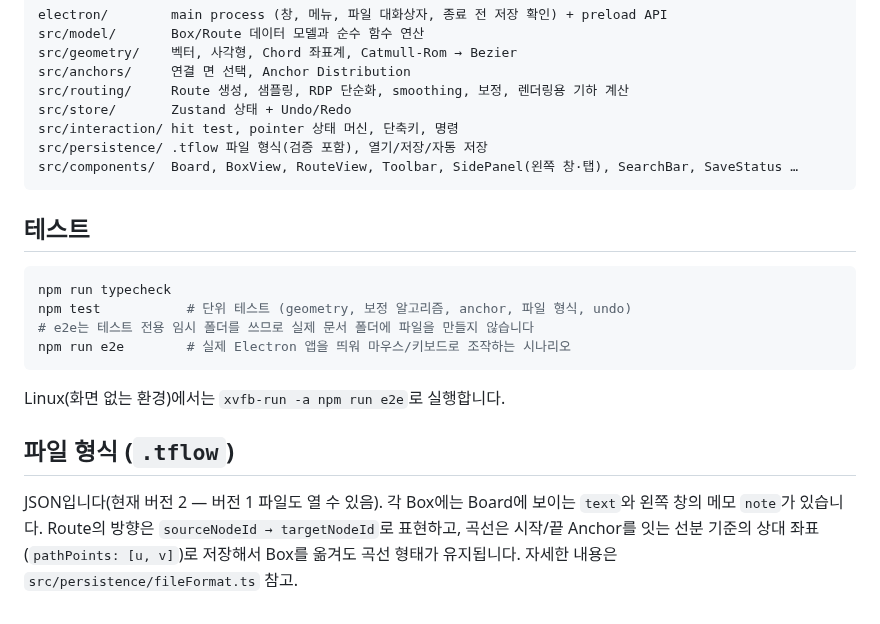
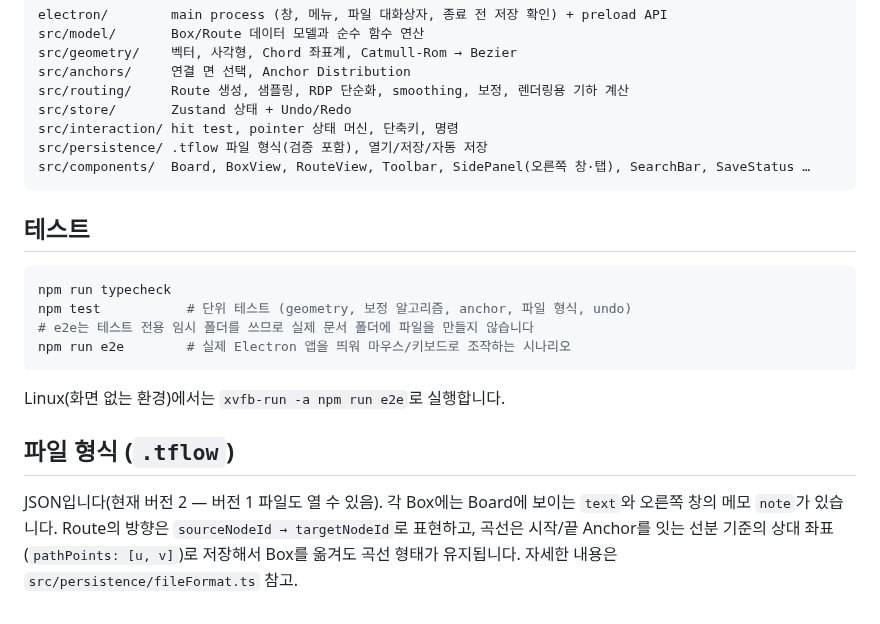
Before and after one commit to hoje05/web, a Markdown page: thoughtflow/README.md, the part around one of its changes. Drawn GitHub-style.

````diff
--- a/thoughtflow/README.md
+++ b/thoughtflow/README.md
@@ -96,7 +96,7 @@ src/routing/     Route 생성, 샘플링, RDP 단순화, smoothing, 보정, 렌
 src/store/       Zustand 상태 + Undo/Redo
 src/interaction/ hit test, pointer 상태 머신, 단축키, 명령
 src/persistence/ .tflow 파일 형식(검증 포함), 열기/저장/자동 저장
-src/components/  Board, BoxView, RouteView, Toolbar, SidePanel(왼쪽 창·탭), SearchBar, SaveStatus …
+src/components/  Board, BoxView, RouteView, Toolbar, SidePanel(오른쪽 창·탭), SearchBar, SaveStatus …
 ```
 
 ## 테스트
@@ -112,5 +112,5 @@ Linux(화면 없는 환경)에서는 `xvfb-run -a npm run e2e`로 실행합니
 
 ## 파일 형식 (`.tflow`)
 
-JSON입니다(현재 버전 2 — 버전 1 파일도 열 수 있음). 각 Box에는 Board에 보이는 `text`와 왼쪽 창의 메모 `note`가 있습니다. Route의 방향은 `sourceNodeId → targetNodeId`로 표현하고, 곡선은 시작/끝 Anchor를 잇는 선분 기준의
+JSON입니다(현재 버전 2 — 버전 1 파일도 열 수 있음). 각 Box에는 Board에 보이는 `text`와 오른쪽 창의 메모 `note`가 있습니다. Route의 방향은 `sourceNodeId → targetNodeId`로 표현하고, 곡선은 시작/끝 Anchor를 잇는 선분 기준의
 상대 좌표(`pathPoints: [u, v]`)로 저장해서 Box를 옮겨도 곡선 형태가 유지됩니다. 자세한 내용은 `src/persistence/fileFormat.ts` 참고.
````
Also changed, not shown: other parts of thoughtflow/README.md (+4 -4 lines), thoughtflow/docs/DESIGN.md (+4 -4 lines), thoughtflow/docs/images/flow-highlight.png, thoughtflow/docs/images/search.png, thoughtflow/docs/images/side-panel.png, 14 other files.
